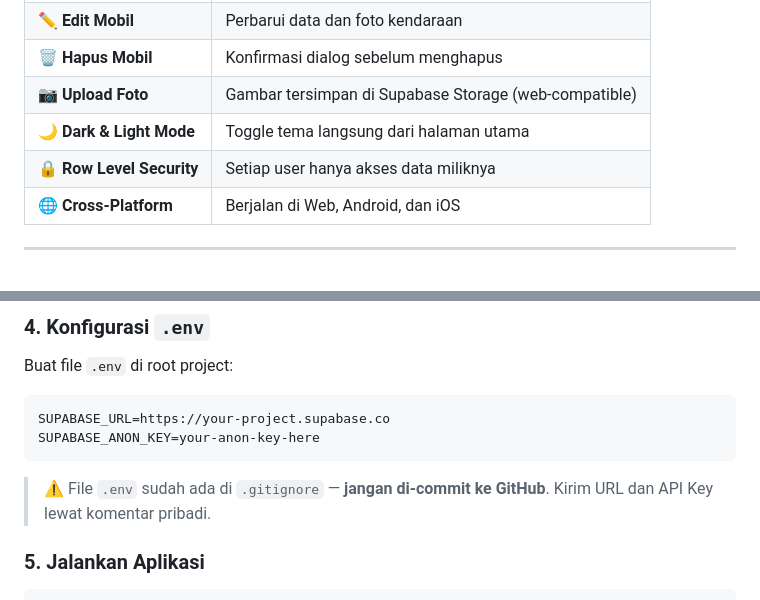
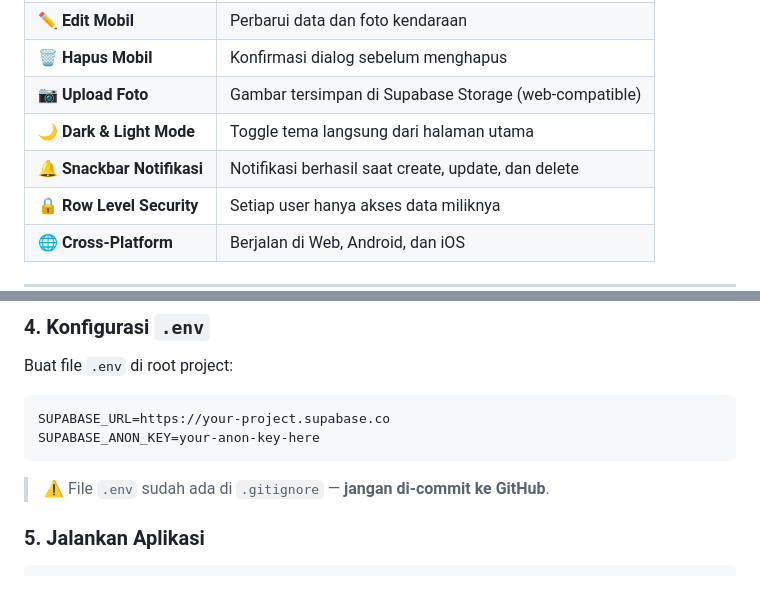
Before and after one commit to HusiyasU/peabeii_minpro2, a Markdown page: README.md, 2 parts joined by grey strips. Drawn GitHub-style; blank space fills up the shorter version.

Commit message:
Update application description and features in README

````diff
--- a/README.md
+++ b/README.md
@@ -30,6 +43,7 @@
 | 🗑️ **Hapus Mobil** | Konfirmasi dialog sebelum menghapus |
 | 📷 **Upload Foto** | Gambar tersimpan di Supabase Storage (web-compatible) |
 | 🌙 **Dark & Light Mode** | Toggle tema langsung dari halaman utama |
+| 🔔 **Snackbar Notifikasi** | Notifikasi berhasil saat create, update, dan delete |
 | 🔒 **Row Level Security** | Setiap user hanya akses data miliknya |
 | 🌐 **Cross-Platform** | Berjalan di Web, Android, dan iOS |
 
@@ -138,7 +152,7 @@ SUPABASE_URL=https://your-project.supabase.co
 SUPABASE_ANON_KEY=your-anon-key-here
 ```
 
-> ⚠️ File `.env` sudah ada di `.gitignore` — **jangan di-commit ke GitHub**. Kirim URL dan API Key lewat komentar pribadi.
+> ⚠️ File `.env` sudah ada di `.gitignore` — **jangan di-commit ke GitHub**.
 
 ### 5. Jalankan Aplikasi
 
````
Also changed, not shown: other parts of README.md (+16 -12 lines).
